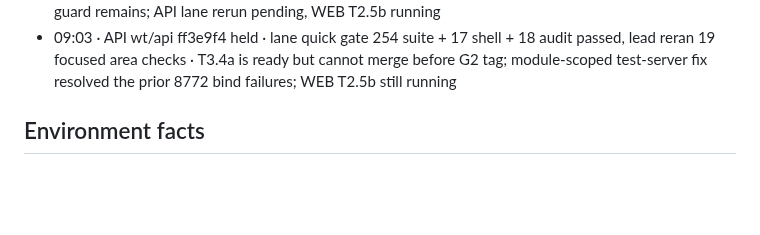
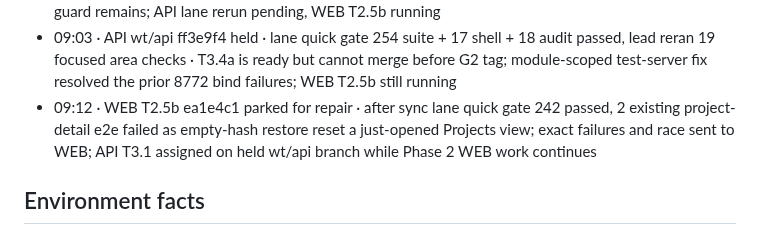
Before and after one commit to Lusangim/Shell_Hacks, a Markdown page: reviews/2026-09-26-gridlock-build/TRACKER.md, the part around the change. GitHub-like rendering; blank space fills up the shorter version.

Commit message:
LEAD: record overlap detail integration failure

```diff
--- a/reviews/2026-09-26-gridlock-build/TRACKER.md
+++ b/reviews/2026-09-26-gridlock-build/TRACKER.md
@@ -60,6 +60,7 @@ when G4 passes and rewrites `DELIVERY.md` at every gate. Deadline Sun 11:00 EDT;
 - 08:39 · 5708198 · main quick gate 234 suite + 17 shell + 18 audit passed; 15 focused lead rerun · T2.5a project detail merged after 390 px and selector repairs; lead-owned transient Windows bind retry has a RED/GREEN harness check; baseline raised to 234; WEB T2.5b running, API T3.4a held for G2 and rechecking on synced branch
 - 08:57 · LEAD port lifecycle · main quick gate 235 suite + 17 shell + 18 audit passed; 49 focused lead rerun · T3.4a lane port 8772 failed twice after many function-scoped e2e server restarts; trial session scope conflicted with shell's separate server; module-scoped `live_server` passed, occupied-port guard remains; API lane rerun pending, WEB T2.5b running
 - 09:03 · API wt/api ff3e9f4 held · lane quick gate 254 suite + 17 shell + 18 audit passed, lead reran 19 focused area checks · T3.4a is ready but cannot merge before G2 tag; module-scoped test-server fix resolved the prior 8772 bind failures; WEB T2.5b still running
+- 09:12 · WEB T2.5b ea1e4c1 parked for repair · after sync lane quick gate 242 passed, 2 existing project-detail e2e failed as empty-hash restore reset a just-opened Projects view; exact failures and race sent to WEB; API T3.1 assigned on held wt/api branch while Phase 2 WEB work continues
 
 ## Environment facts
 - Working copy `C:\Users\lucia\dev\gridlock`; git data `C:\Users\lucia\dev\gridlock-git` (the `.git` in the
```
